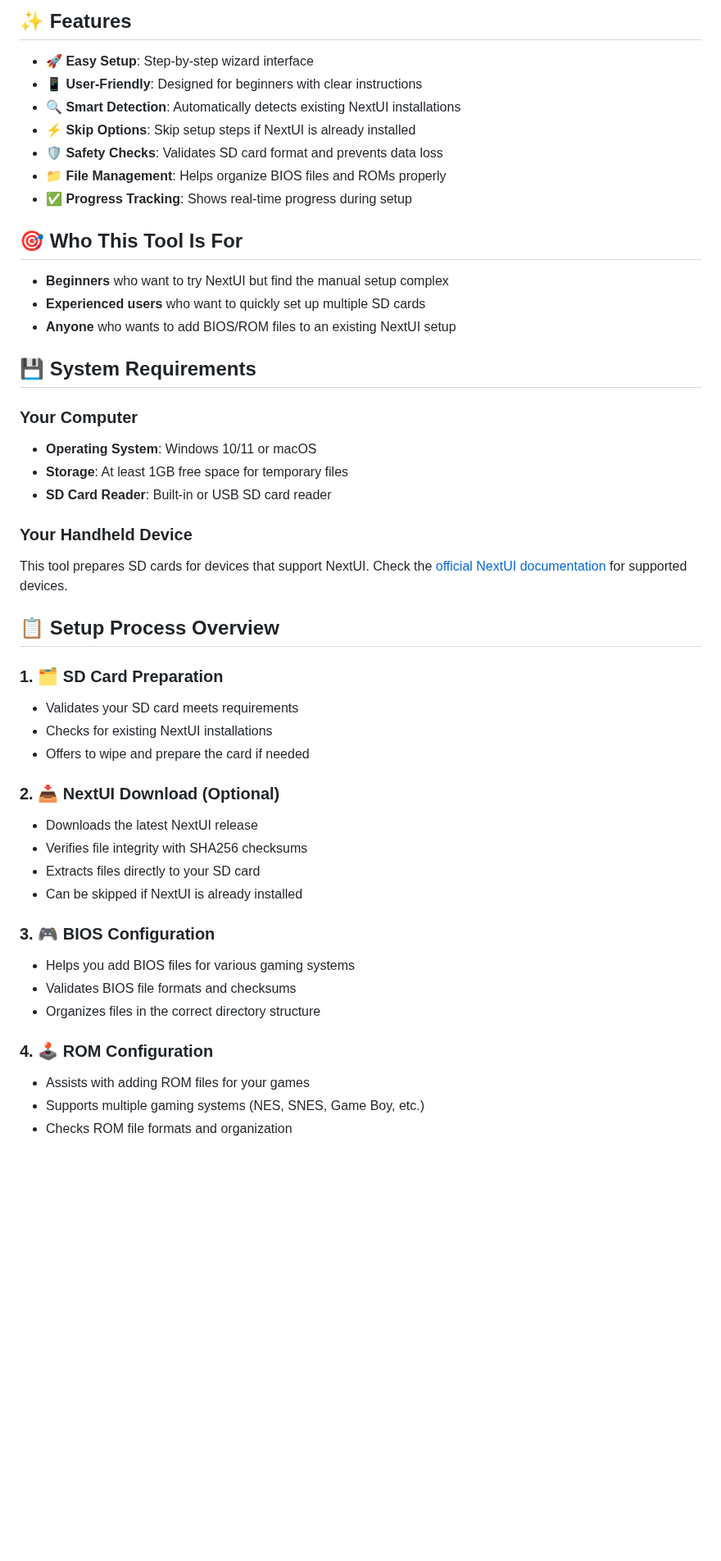
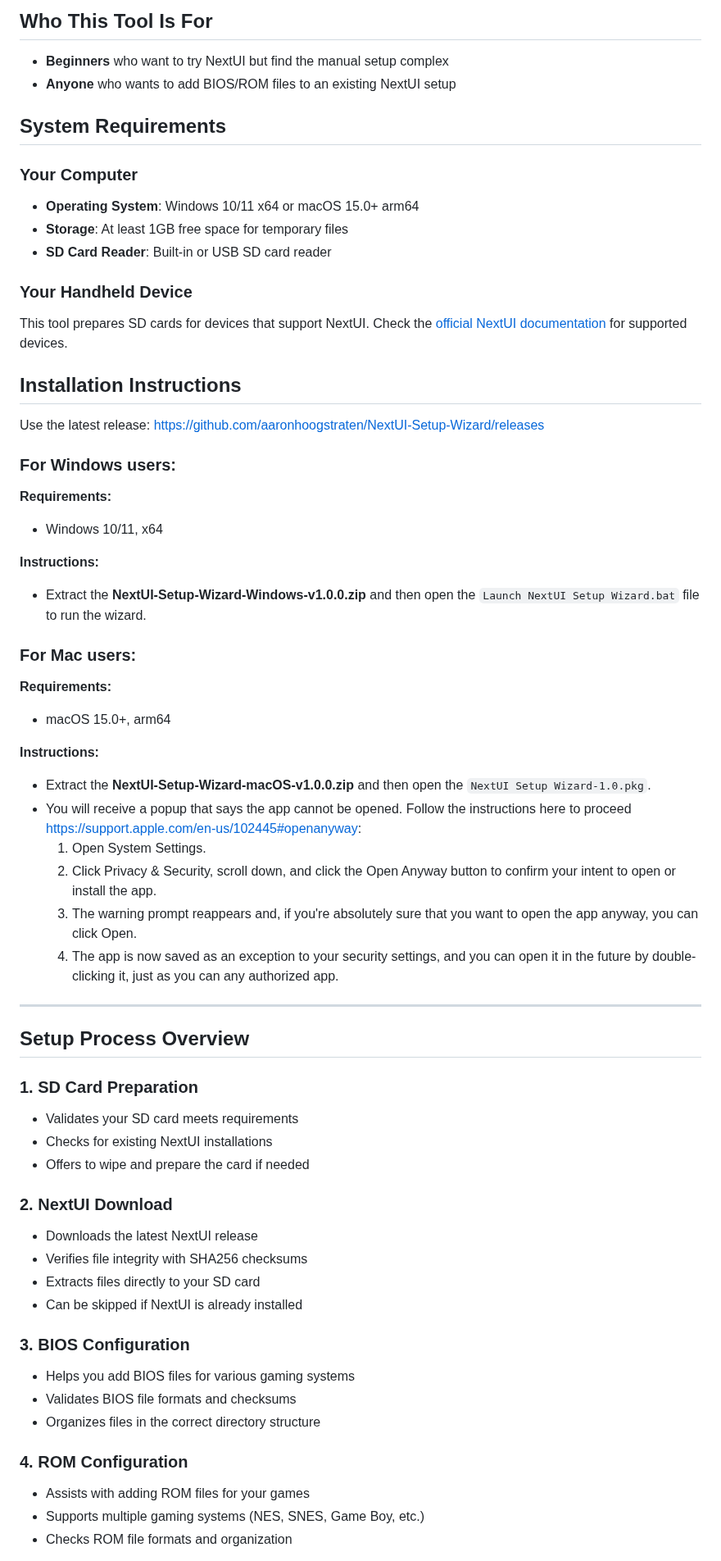
Before and after one commit to aaronhoogstraten/NextUI-Setup-Wizard, a Markdown page: README.md, the part around one of its changes. Shown at 82% size. Rendered like a GitHub page; blank space fills up the shorter version.

```diff
--- a/README.md
+++ b/README.md
@@ -18,49 +15,62 @@ NextUI is a custom firmware/interface for handheld gaming devices that provides
 
-## ✨ Features
-
-- **🚀 Easy Setup**: Step-by-step wizard interface
-- **📱 User-Friendly**: Designed for beginners with clear instructions
-- **🔍 Smart Detection**: Automatically detects existing NextUI installations
-- **⚡ Skip Options**: Skip setup steps if NextUI is already installed
-- **🛡️ Safety Checks**: Validates SD card format and prevents data loss
-- **📁 File Management**: Helps organize BIOS files and ROMs properly
-- **✅ Progress Tracking**: Shows real-time progress during setup
-
-## 🎯 Who This Tool Is For
+## Who This Tool Is For
 
 - **Beginners** who want to try NextUI but find the manual setup complex
-- **Experienced users** who want to quickly set up multiple SD cards
 - **Anyone** who wants to add BIOS/ROM files to an existing NextUI setup
 
-## 💾 System Requirements
+## System Requirements
 
 ### Your Computer
-- **Operating System**: Windows 10/11 or macOS
+- **Operating System**: Windows 10/11 x64 or macOS 15.0+ arm64
 - **Storage**: At least 1GB free space for temporary files
 - **SD Card Reader**: Built-in or USB SD card reader
 
 ### Your Handheld Device
 This tool prepares SD cards for devices that support NextUI. Check the [official NextUI documentation](https://nextui.loveretro.games/docs/) for supported devices.
 
-## 📋 Setup Process Overview
+## Installation Instructions
+Use the latest release: https://github.com/aaronhoogstraten/NextUI-Setup-Wizard/releases
 
-### 1. 🗂️ SD Card Preparation
+### For Windows users:
+**Requirements:**
+- Windows 10/11, x64
+
+**Instructions:**
+- Extract the **NextUI-Setup-Wizard-Windows-v1.0.0.zip** and then open the `Launch NextUI Setup Wizard.bat` file to run the wizard.
+
+### For Mac users:
+**Requirements:**
+- macOS 15.0+, arm64
+
+**Instructions:**
+- Extract the **NextUI-Setup-Wizard-macOS-v1.0.0.zip** and then open the `NextUI Setup Wizard-1.0.pkg`.
+- You will receive a popup that says the app cannot be opened. Follow the instructions here to proceed https://support.apple.com/en-us/102445#openanyway:
+  1. Open System Settings.
+  2. Click Privacy & Security, scroll down, and click the Open Anyway button to confirm your intent to open or install the app.
+  3. The warning prompt reappears and, if you're absolutely sure that you want to open the app anyway, you can click Open.
+  4. The app is now saved as an exception to your security settings, and you can open it in the future by double-clicking it, just as you can any authorized app.
+
+---
+
+## Setup Process Overview
+
+### 1. SD Card Preparation
 - Validates your SD card meets requirements
 - Checks for existing NextUI installations
 - Offers to wipe and prepare the card if needed
 
-### 2. 📥 NextUI Download (Optional)
+### 2. NextUI Download
 - Downloads the latest NextUI release
 - Verifies file integrity with SHA256 checksums
 - Extracts files directly to your SD card
 - Can be skipped if NextUI is already installed
 
-### 3. 🎮 BIOS Configuration
+### 3. BIOS Configuration
 - Helps you add BIOS files for various gaming systems
 - Validates BIOS file formats and checksums
 - Organizes files in the correct directory structure
 
-### 4. 🕹️ ROM Configuration
+### 4. ROM Configuration
 - Assists with adding ROM files for your games
 - Supports multiple gaming systems (NES, SNES, Game Boy, etc.)
 - Checks ROM file formats and organization
```
Also changed, not shown: other parts of README.md (+8 -17 lines).
